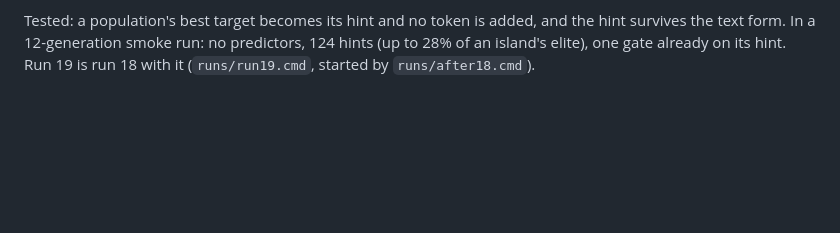
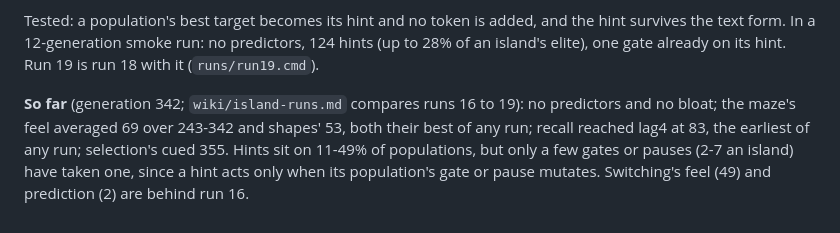
Before and after one commit to lancelot2112/neurocomp_rust, a Markdown page: wiki/experiments/16-reward-learning-and-the-genome.md, the part around the change. Rendered like a GitHub page; blank space fills up the shorter version.

```diff
--- a/wiki/experiments/16-reward-learning-and-the-genome.md
+++ b/wiki/experiments/16-reward-learning-and-the-genome.md
@@ -508,5 +508,11 @@ while their scores fell. With `ISL_SHADOW_HINT=1` a shadow's find is only noted:
 
 Tested: a population's best target becomes its hint and no token is added, and the hint
 survives the text form. In a 12-generation smoke run: no predictors, 124 hints (up to 28% of an
-island's elite), one gate already on its hint. Run 19 is run 18 with it (`runs/run19.cmd`,
-started by `runs/after18.cmd`).
+island's elite), one gate already on its hint. Run 19 is run 18 with it (`runs/run19.cmd`).
+
+**So far** (generation 342; `wiki/island-runs.md` compares runs 16 to 19): no predictors and no
+bloat; the maze's feel averaged 69 over 243-342 and shapes' 53, both their best of any run;
+recall reached lag4 at 83, the earliest of any run; selection's cued 355. Hints sit on 11-49% of
+populations, but only a few gates or pauses (2-7 an island) have taken one, since a hint acts
+only when its population's gate or pause mutates. Switching's feel (49) and prediction (2) are
+behind run 16.
```
Also changed, not shown: wiki/island-runs.md (+42 -1 lines).
